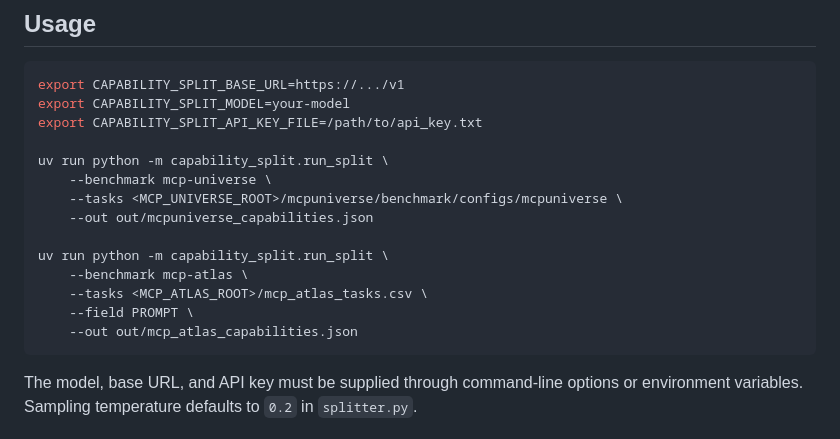
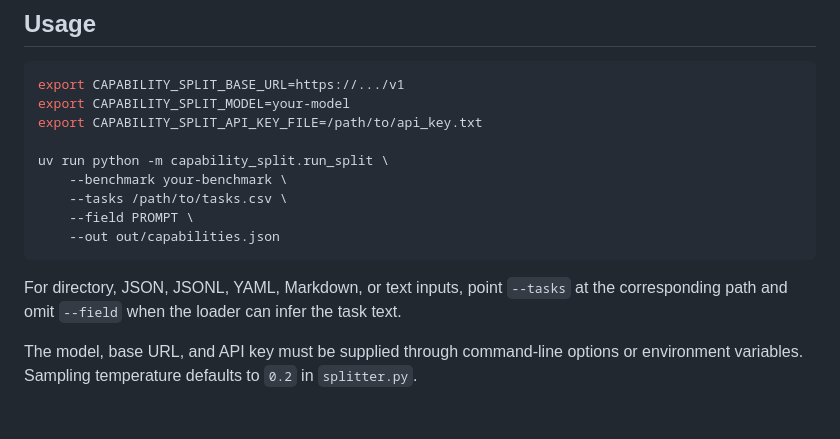
Before and after one commit to justLittleWhite/EvoSynth, a Markdown page: capability_split/README.md, the part around the change. Rendered like a GitHub page.

````diff
--- a/capability_split/README.md
+++ b/capability_split/README.md
@@ -14,16 +14,13 @@ export CAPABILITY_SPLIT_MODEL=your-model
 export CAPABILITY_SPLIT_API_KEY_FILE=/path/to/api_key.txt
 
 uv run python -m capability_split.run_split \
-    --benchmark mcp-universe \
-    --tasks <MCP_UNIVERSE_ROOT>/mcpuniverse/benchmark/configs/mcpuniverse \
-    --out out/mcpuniverse_capabilities.json
+    --benchmark your-benchmark \
+    --tasks /path/to/tasks.csv \
+    --field PROMPT \
+    --out out/capabilities.json
+```
 
-uv run python -m capability_split.run_split \
-    --benchmark mcp-atlas \
-    --tasks <MCP_ATLAS_ROOT>/mcp_atlas_tasks.csv \
-    --field PROMPT \
-    --out out/mcp_atlas_capabilities.json
-```
+For directory, JSON, JSONL, YAML, Markdown, or text inputs, point `--tasks` at the corresponding path and omit `--field` when the loader can infer the task text.
 
 The model, base URL, and API key must be supplied through command-line options or environment variables. Sampling temperature defaults to `0.2` in `splitter.py`.
 
````
Also changed, not shown: README.md (+19 -11 lines), assets/overview.png (added), 4 other files.
